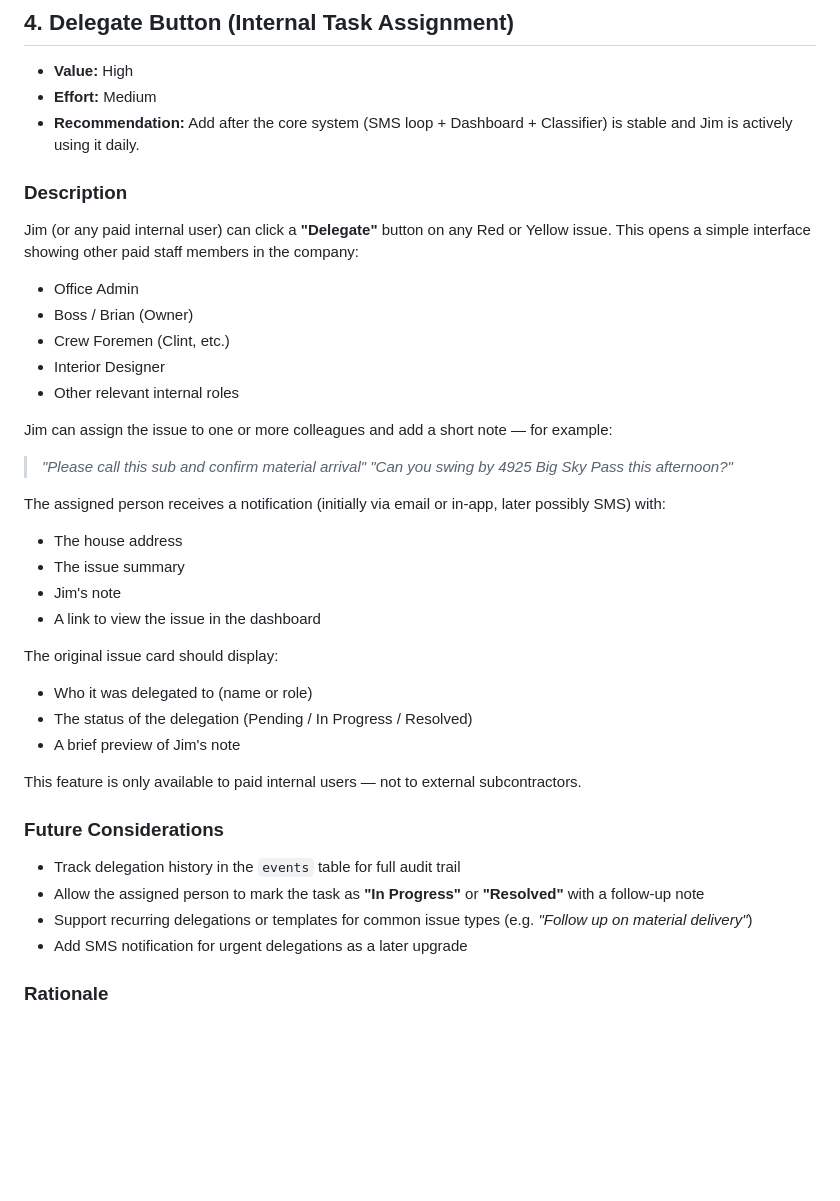
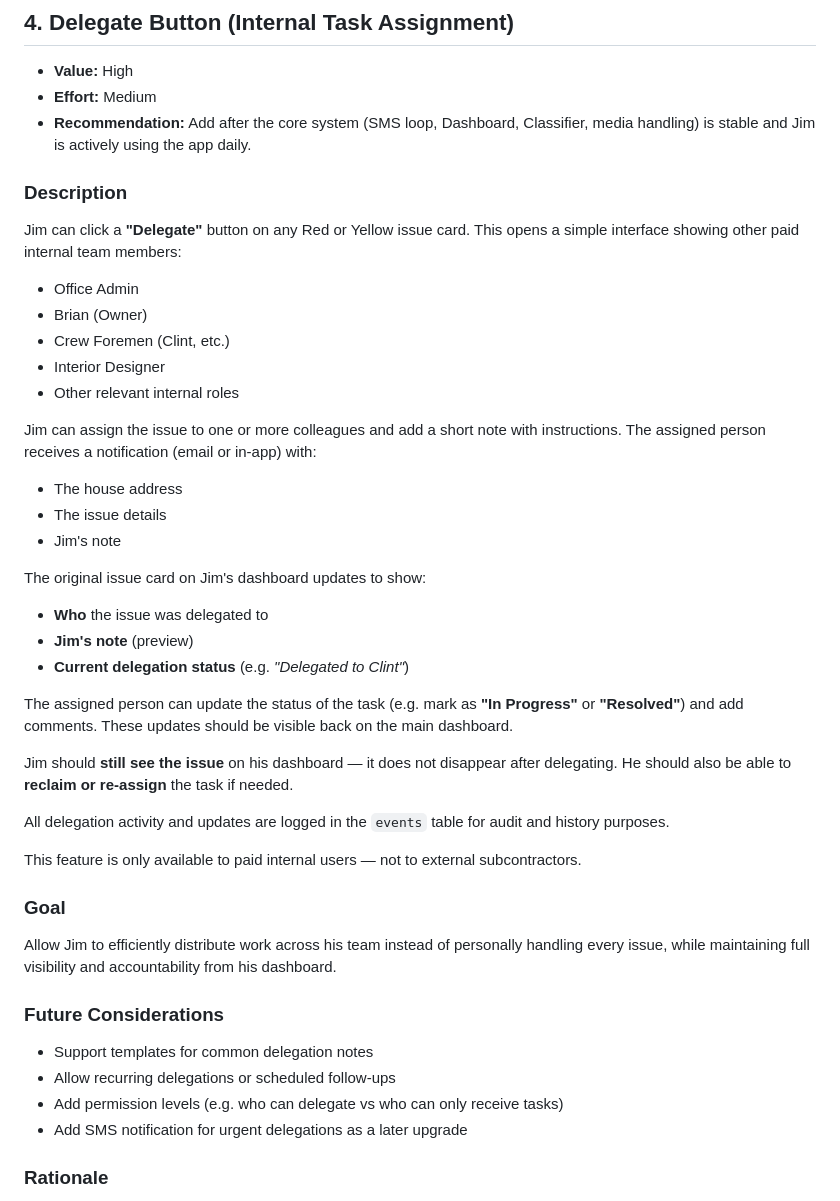
Before and after one commit to Jjc240flik/pain-relief-app, a Markdown page: andon/New_Features.md, the part around the change. Drawn GitHub-style; blank space fills up the shorter version.

Commit message:
docs: update Delegate Button entry with improved description

```diff
--- a/andon/New_Features.md
+++ b/andon/New_Features.md
@@ -75,43 +75,47 @@ During the interview, Jim described that when multiple issues fire at once, he c
 
 - **Value:** High
 - **Effort:** Medium
-- **Recommendation:** Add after the core system (SMS loop + Dashboard + Classifier) is stable and Jim is actively using it daily.
+- **Recommendation:** Add after the core system (SMS loop, Dashboard, Classifier, media handling) is stable and Jim is actively using the app daily.
 
 ### Description
 
-Jim (or any paid internal user) can click a **"Delegate"** button on any Red or Yellow issue. This opens a simple interface showing other paid staff members in the company:
+Jim can click a **"Delegate"** button on any Red or Yellow issue card. This opens a simple interface showing other paid internal team members:
 
 - Office Admin
-- Boss / Brian (Owner)
+- Brian (Owner)
 - Crew Foremen (Clint, etc.)
 - Interior Designer
 - Other relevant internal roles
 
-Jim can assign the issue to one or more colleagues and add a short note — for example:
-
-> *"Please call this sub and confirm material arrival"*
-> *"Can you swing by 4925 Big Sky Pass this afternoon?"*
-
-The assigned person receives a notification (initially via email or in-app, later possibly SMS) with:
+Jim can assign the issue to one or more colleagues and add a short note with instructions. The assigned person receives a notification (email or in-app) with:
 
 - The house address
-- The issue summary
+- The issue details
 - Jim's note
-- A link to view the issue in the dashboard
 
-The original issue card should display:
+The original issue card on Jim's dashboard updates to show:
 
-- Who it was delegated to (name or role)
-- The status of the delegation (Pending / In Progress / Resolved)
-- A brief preview of Jim's note
+- **Who** the issue was delegated to
+- **Jim's note** (preview)
+- **Current delegation status** (e.g. *"Delegated to Clint"*)
+
+The assigned person can update the status of the task (e.g. mark as **"In Progress"** or **"Resolved"**) and add comments. These updates should be visible back on the main dashboard.
+
+Jim should **still see the issue** on his dashboard — it does not disappear after delegating. He should also be able to **reclaim or re-assign** the task if needed.
+
+All delegation activity and updates are logged in the `events` table for audit and history purposes.
 
 This feature is only available to paid internal users — not to external subcontractors.
 
+### Goal
+
+Allow Jim to efficiently distribute work across his team instead of personally handling every issue, while maintaining full visibility and accountability from his dashboard.
+
 ### Future Considerations
 
-- Track delegation history in the `events` table for full audit trail
-- Allow the assigned person to mark the task as **"In Progress"** or **"Resolved"** with a follow-up note
-- Support recurring delegations or templates for common issue types (e.g. *"Follow up on material delivery"*)
+- Support templates for common delegation notes
+- Allow recurring delegations or scheduled follow-ups
+- Add permission levels (e.g. who can delegate vs who can only receive tasks)
 - Add SMS notification for urgent delegations as a later upgrade
 
 ### Rationale
```
